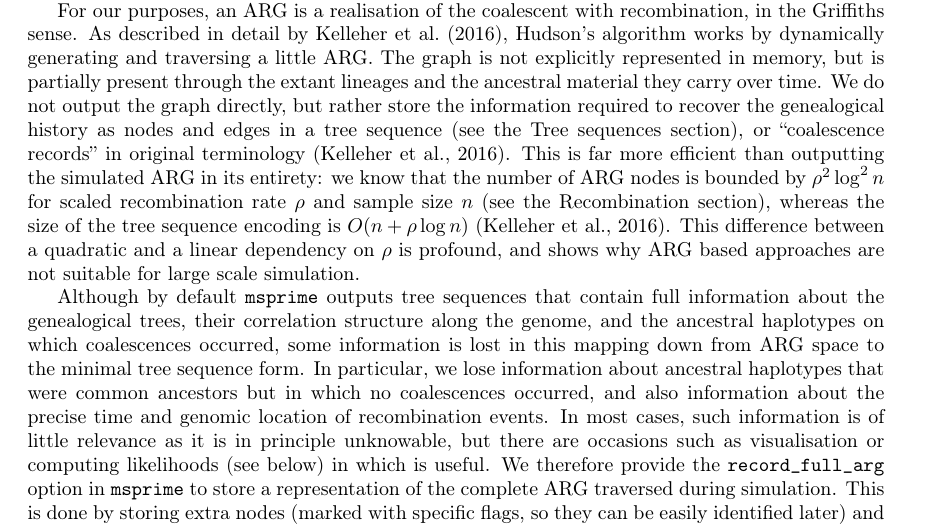
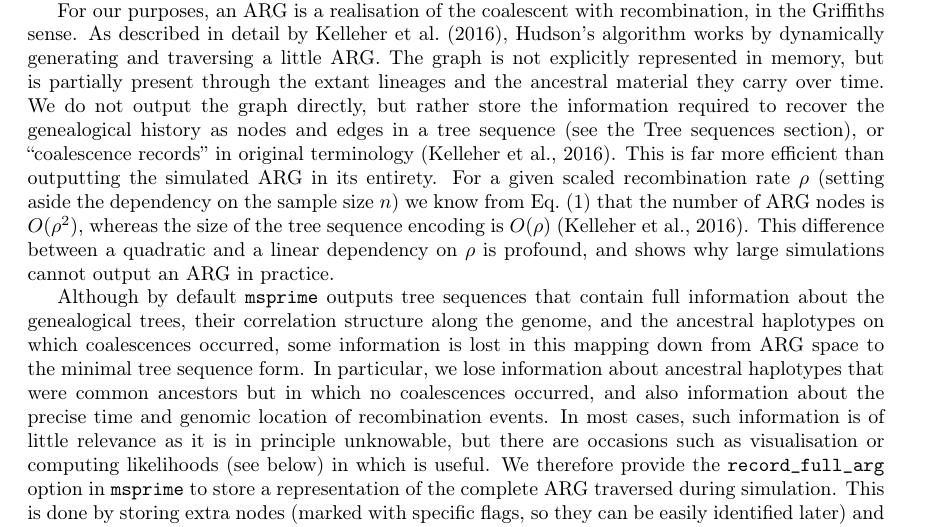
Before and after one commit to tskit-dev/msprime-1.0-paper, a LaTeX paper (paper.tex): part of page 14 of 35, cut so that both start at the same text. Compiled offline with pdfLaTeX.

Commit message:
Handwaving.

```diff
--- a/paper.tex
+++ b/paper.tex
@@ -1166,15 +1166,16 @@ over time. We do not output the graph directly, but
 rather store the information required to recover the genealogical
 history as nodes and edges in a tree sequence (see the \nameref{sec-ts} section),
 or ``coalescence records'' in original terminology~\citep{kelleher2016efficient}.
-This is far more efficient than outputting the simulated ARG in its entirety:
-we know that the number of ARG nodes is bounded by
-$\rho^2 \log^2 n$ for
-scaled recombination rate $\rho$ and sample size $n$
-(see the \nameref{sec-recombination} section),
+This is far more efficient than outputting the simulated ARG in its entirety.
+For a given scaled recombination rate $\rho$
+(setting aside the dependency on the sample size $n$)
+we know from Eq.~\eqref{eqn-hsw-bound} that the number of ARG
+nodes is $O(\rho^2)$,
 whereas the size of the tree sequence encoding is
-$O(n + \rho \log n)$~\citep{kelleher2016efficient}. This difference between a
-quadratic and a linear dependency on $\rho$ is profound, and shows why ARG
-based approaches are not suitable for large scale simulation.
+$O(\rho)$~\citep{kelleher2016efficient}.
+This difference between a
+quadratic and a linear dependency on $\rho$ is profound, and shows why
+large simulations cannot output an ARG in practice.
 
 Although by default \msprime\ outputs tree sequences that contain full information
 about the genealogical trees, their correlation structure along the genome,
```
